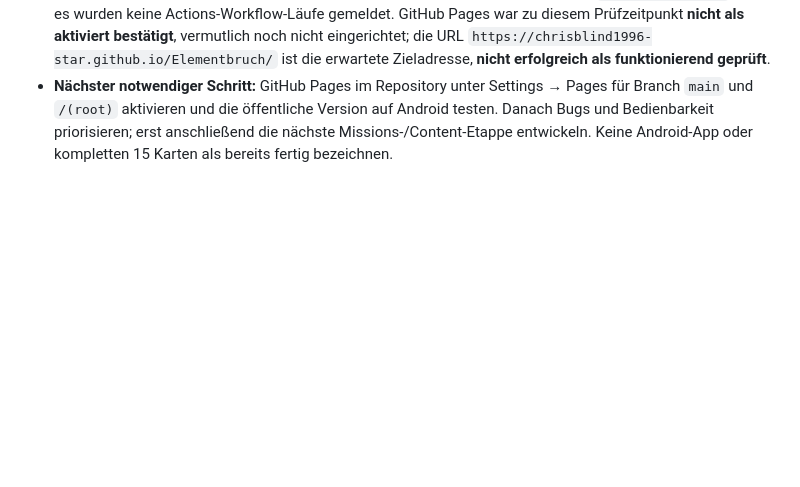
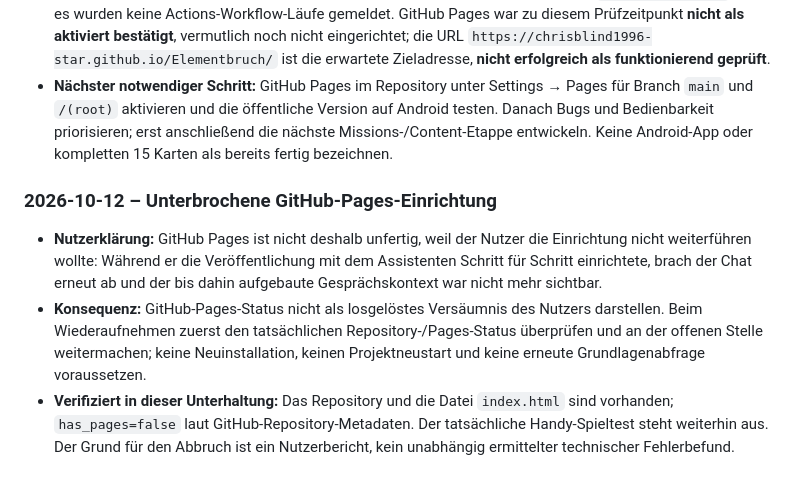
Before and after one commit to chrisblind1996-star/Elementbruch, a Markdown page: PROJEKTGEDAECHTNIS.md, the part around the change. GitHub-like rendering; blank space fills up the shorter version.

Commit message:
Abbruch während GitHub-Pages-Einrichtung im Projektgedächtnis dokumentieren

```diff
--- a/PROJEKTGEDAECHTNIS.md
+++ b/PROJEKTGEDAECHTNIS.md
@@ -110,3 +110,8 @@ Bei jeder künftigen Arbeit an Elementbruch:
 - **Code-Prüfung (kein echter Laufzeittest):** Die `index.html` enthält eine erste Grenzwacht-Mission mit zehn Wellen, einem Bosskampf, sechs Turmauswahlen, drei Schwierigkeitsgraden, Elementwechselwirkungen, Upgrade/Verkauf, Spezialangriff und lokaler Sternwertung. Das ist eine Beschreibung der implementierten Codepfade, keine Bestätigung, dass alles auf Android fehlerfrei läuft.
 - **Veröffentlichungsstatus:** GitHub-Repository-Metadaten meldeten am 11.10.2026 `has_pages: false`, und es wurden keine Actions-Workflow-Läufe gemeldet. GitHub Pages war zu diesem Prüfzeitpunkt **nicht als aktiviert bestätigt**, vermutlich noch nicht eingerichtet; die URL `https://chrisblind1996-star.github.io/Elementbruch/` ist die erwartete Zieladresse, **nicht erfolgreich als funktionierend geprüft**.
 - **Nächster notwendiger Schritt:** GitHub Pages im Repository unter Settings → Pages für Branch `main` und `/(root)` aktivieren und die öffentliche Version auf Android testen. Danach Bugs und Bedienbarkeit priorisieren; erst anschließend die nächste Missions-/Content-Etappe entwickeln. Keine Android-App oder kompletten 15 Karten als bereits fertig bezeichnen.
+
+### 2026-10-12 – Unterbrochene GitHub-Pages-Einrichtung
+- **Nutzerklärung:** GitHub Pages ist nicht deshalb unfertig, weil der Nutzer die Einrichtung nicht weiterführen wollte: Während er die Veröffentlichung mit dem Assistenten Schritt für Schritt einrichtete, brach der Chat erneut ab und der bis dahin aufgebaute Gesprächskontext war nicht mehr sichtbar.
+- **Konsequenz:** GitHub-Pages-Status nicht als losgelöstes Versäumnis des Nutzers darstellen. Beim Wiederaufnehmen zuerst den tatsächlichen Repository-/Pages-Status überprüfen und an der offenen Stelle weitermachen; keine Neuinstallation, keinen Projektneustart und keine erneute Grundlagenabfrage voraussetzen.
+- **Verifiziert in dieser Unterhaltung:** Das Repository und die Datei `index.html` sind vorhanden; `has_pages=false` laut GitHub-Repository-Metadaten. Der tatsächliche Handy-Spieltest steht weiterhin aus. Der Grund für den Abbruch ist ein Nutzerbericht, kein unabhängig ermittelter technischer Fehlerbefund.
```
